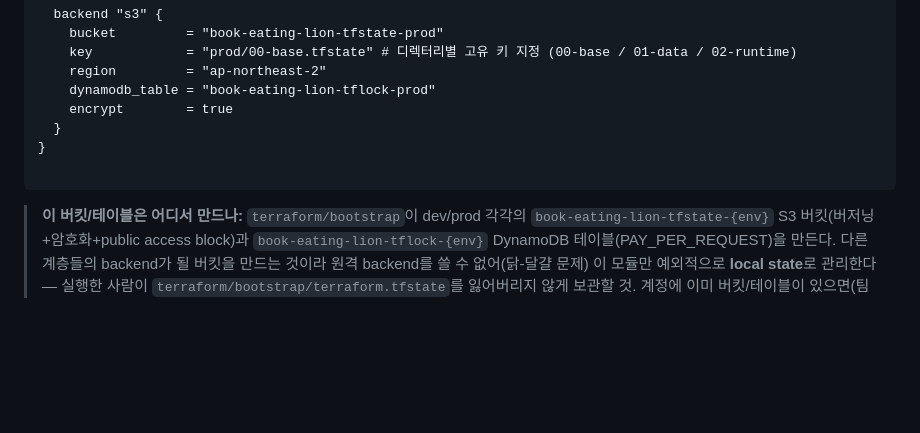
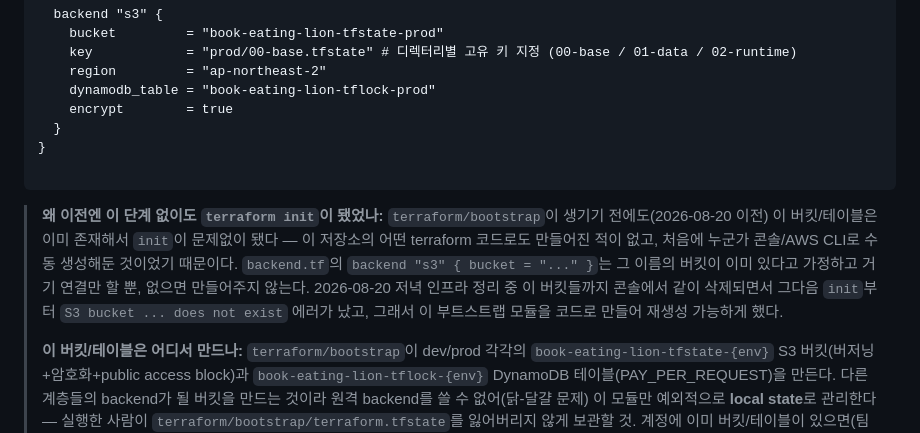
Before and after one commit to Burrun/book-eating-lion-dev, a Markdown page: docs/개발 문서/TERRAFORM_STRUCTURE.md, the part around the change. Rendered like a GitHub page; blank space fills up the shorter version.

Commit message:
docs(terraform): 부트스트랩 이전엔 init이 왜 됐었는지 배경 설명 추가
tfstate 버킷/lock 테이블이 원래 이 저장소 코드가 아니라 수동으로 미리
만들어져 있던 것이라 init이 문제없이 됐었다는 점, 그리고 2026-08-20
콘솔 정리 때 같이 삭제되면서 에러가 나기 시작한 경위를 §6.1에 기록.

Co-Authored-By: Claude Sonnet 5 <noreply@anthropic.com>

````diff
--- a/docs/개발 문서/TERRAFORM_STRUCTURE.md
+++ b/docs/개발 문서/TERRAFORM_STRUCTURE.md
@@ -405,6 +405,16 @@ terraform {
 
 ```
 
+> **왜 이전엔 이 단계 없이도 `terraform init`이 됐었나:** `terraform/bootstrap`이
+> 생기기 전에도(2026-08-20 이전) 이 버킷/테이블은 이미 존재해서 `init`이
+> 문제없이 됐다 — 이 저장소의 어떤 terraform 코드로도 만들어진 적이 없고,
+> 처음에 누군가 콘솔/AWS CLI로 수동 생성해둔 것이었기 때문이다. `backend.tf`의
+> `backend "s3" { bucket = "..." }`는 그 이름의 버킷이 이미 있다고 가정하고
+> 거기 연결만 할 뿐, 없으면 만들어주지 않는다. 2026-08-20 저녁 인프라 정리
+> 중 이 버킷들까지 콘솔에서 같이 삭제되면서 그다음 `init`부터 `S3 bucket ...
+> does not exist` 에러가 났고, 그래서 이 부트스트랩 모듈을 코드로 만들어
+> 재생성 가능하게 했다.
+>
 > **이 버킷/테이블은 어디서 만드나:** `terraform/bootstrap`이 dev/prod 각각의
 > `book-eating-lion-tfstate-{env}` S3 버킷(버저닝+암호화+public access
 > block)과 `book-eating-lion-tflock-{env}` DynamoDB 테이블(PAY_PER_REQUEST)을
````
